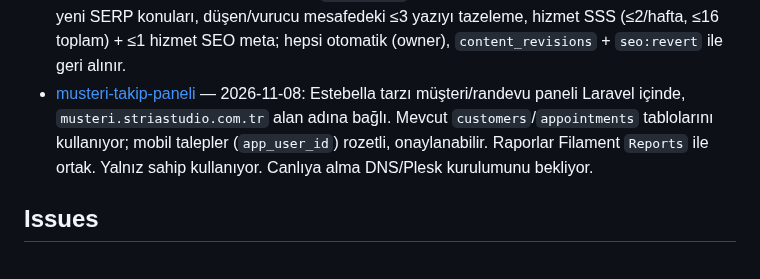
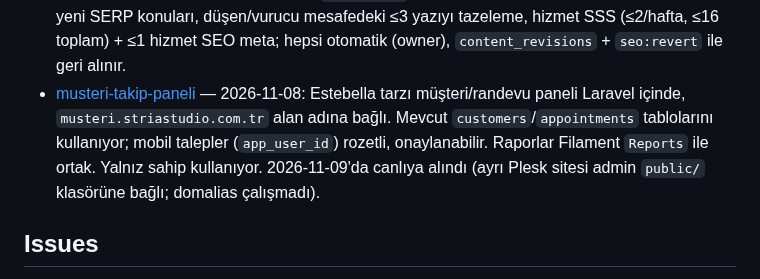
Before and after one commit to kaantinmaz/stria_studio, a Markdown page: wiki/index.md, the part around the change. Drawn GitHub-style.

```diff
--- a/wiki/index.md
+++ b/wiki/index.md
@@ -29,7 +29,7 @@ _(none yet)_
 - [ankara-anahtar-kelime-analizi](decisions/2026-10-05-ankara-anahtar-kelime-analizi.md) — 2026-10-05: Planlayıcı (Ankara il): laminasyon, kirpik lifting, microblading en üstte (1–10 B/ay), kamuflaj 10–100. Owner: bütçe aynı — kamuflaj en kârlı hizmet, öncelik hep kamuflajda; microblading bilinçli kısık. Eklenen: `Kamuflaj - Genel` grubu + 53 anahtar kelime + dövme-kapatma negatifleri (toplu yükleme).
 - [stria-randevu-ios](decisions/2026-10-16-stria-randevu-ios.md) — 2026-10-16: stüdyoya özel iPhone uygulaması `randevu-ios/` (SwiftUI, XcodeGen) masaüstü API'si üzerinden canlı panele bağlı; API'ye seans paketi oluşturma (`session_total`/`interval_days`), `POST /appointments/{id}/sessions`, `DELETE /appointments/{id}` eklendi; listede `N/M` rozeti, detayda tüm seanslar.
 - [haftalik-seo-dongusu](decisions/2026-10-18-haftalik-seo-dongusu.md) — 2026-10-18: `seo:weekly` (Pzt 06:00) GSC API + Serper.dev ile haftalık: yeni SERP konuları, düşen/vurucu mesafedeki ≤3 yazıyı tazeleme, hizmet SSS (≤2/hafta, ≤16 toplam) + ≤1 hizmet SEO meta; hepsi otomatik (owner), `content_revisions` + `seo:revert` ile geri alınır.
-- [musteri-takip-paneli](decisions/2026-11-08-musteri-takip-paneli.md) — 2026-11-08: Estebella tarzı müşteri/randevu paneli Laravel içinde, `musteri.striastudio.com.tr` alan adına bağlı. Mevcut `customers`/`appointments` tablolarını kullanıyor; mobil talepler (`app_user_id`) rozetli, onaylanabilir. Raporlar Filament `Reports` ile ortak. Yalnız sahip kullanıyor. Canlıya alma DNS/Plesk kurulumunu bekliyor.
+- [musteri-takip-paneli](decisions/2026-11-08-musteri-takip-paneli.md) — 2026-11-08: Estebella tarzı müşteri/randevu paneli Laravel içinde, `musteri.striastudio.com.tr` alan adına bağlı. Mevcut `customers`/`appointments` tablolarını kullanıyor; mobil talepler (`app_user_id`) rozetli, onaylanabilir. Raporlar Filament `Reports` ile ortak. Yalnız sahip kullanıyor. 2026-11-09'da canlıya alındı (ayrı Plesk sitesi admin `public/` klasörüne bağlı; domalias çalışmadı).
 
 ## Issues
 - [mikroblading-seo-geo-audit](issues/2026-07-12-mikroblading-seo-geo-audit.md) — 2026-07-12 audit: fixed missing H1 (Section `as="h1"`) + api-docs noindex; open owner blockers (gallery photos, real NAP, reviews→AggregateRating, launch/GSC).
```
Also changed, not shown: wiki/decisions/2026-11-08-musteri-takip-paneli.md (+5 -2 lines), wiki/log.md (+1 -0 lines).
